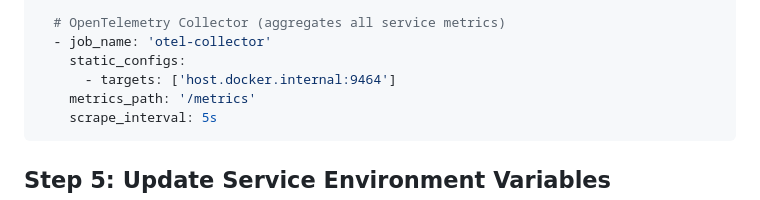
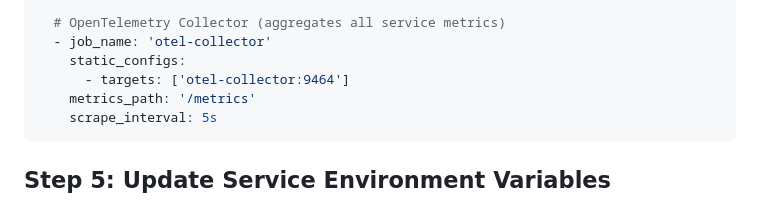
Before and after one commit to bkielbasa/grafotel, a Markdown page: exercises/exercise.02.md, the part around the change. Rendered like a GitHub page.

Commit message:
use docker host otel-collector

````diff
--- a/exercises/exercise.02.md
+++ b/exercises/exercise.02.md
@@ -207,7 +207,7 @@ scrape_configs:
   # OpenTelemetry Collector (aggregates all service metrics)
   - job_name: 'otel-collector'
     static_configs:
-      - targets: ['host.docker.internal:9464']
+      - targets: ['otel-collector:9464']
     metrics_path: '/metrics'
     scrape_interval: 5s
 ```
````
